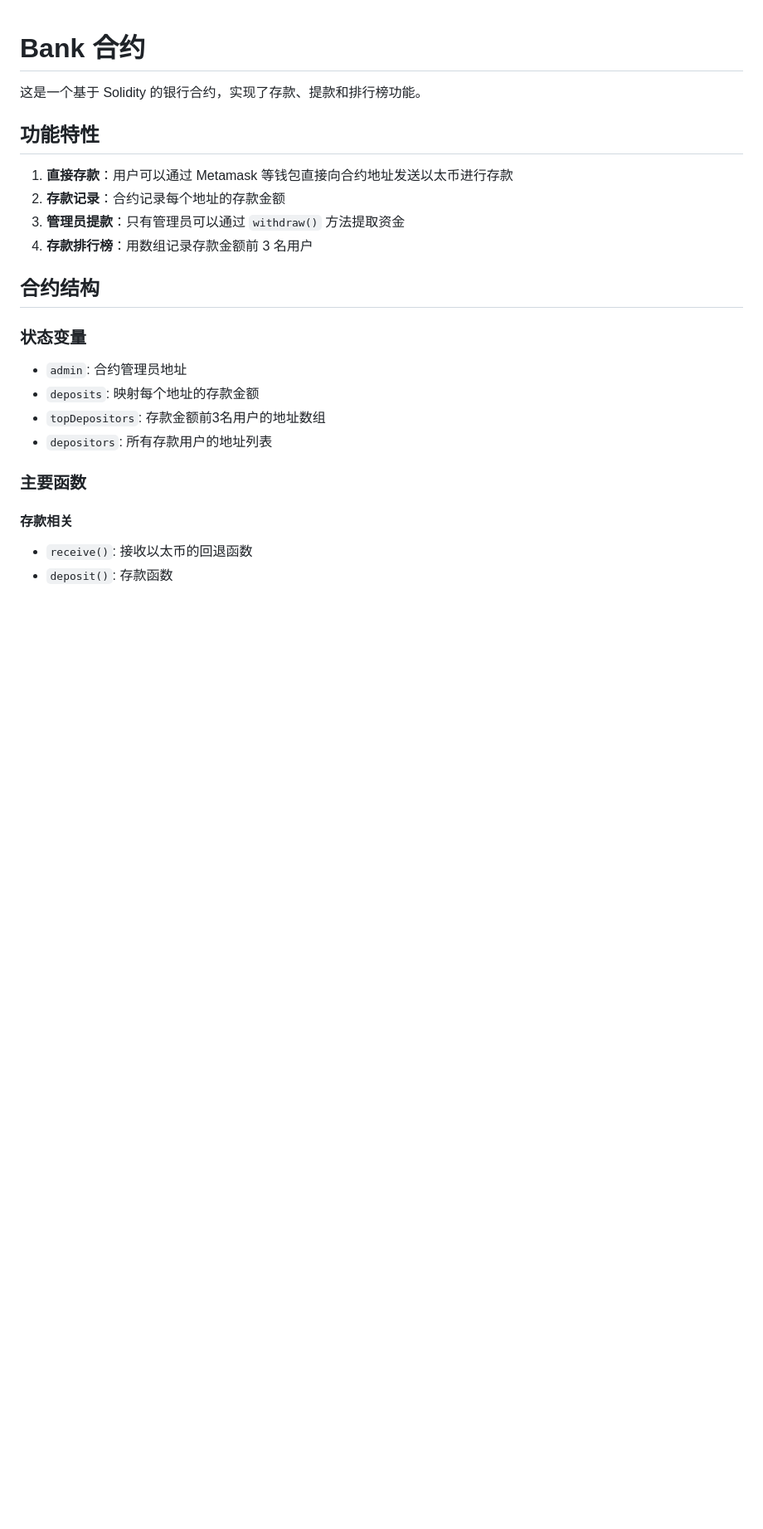
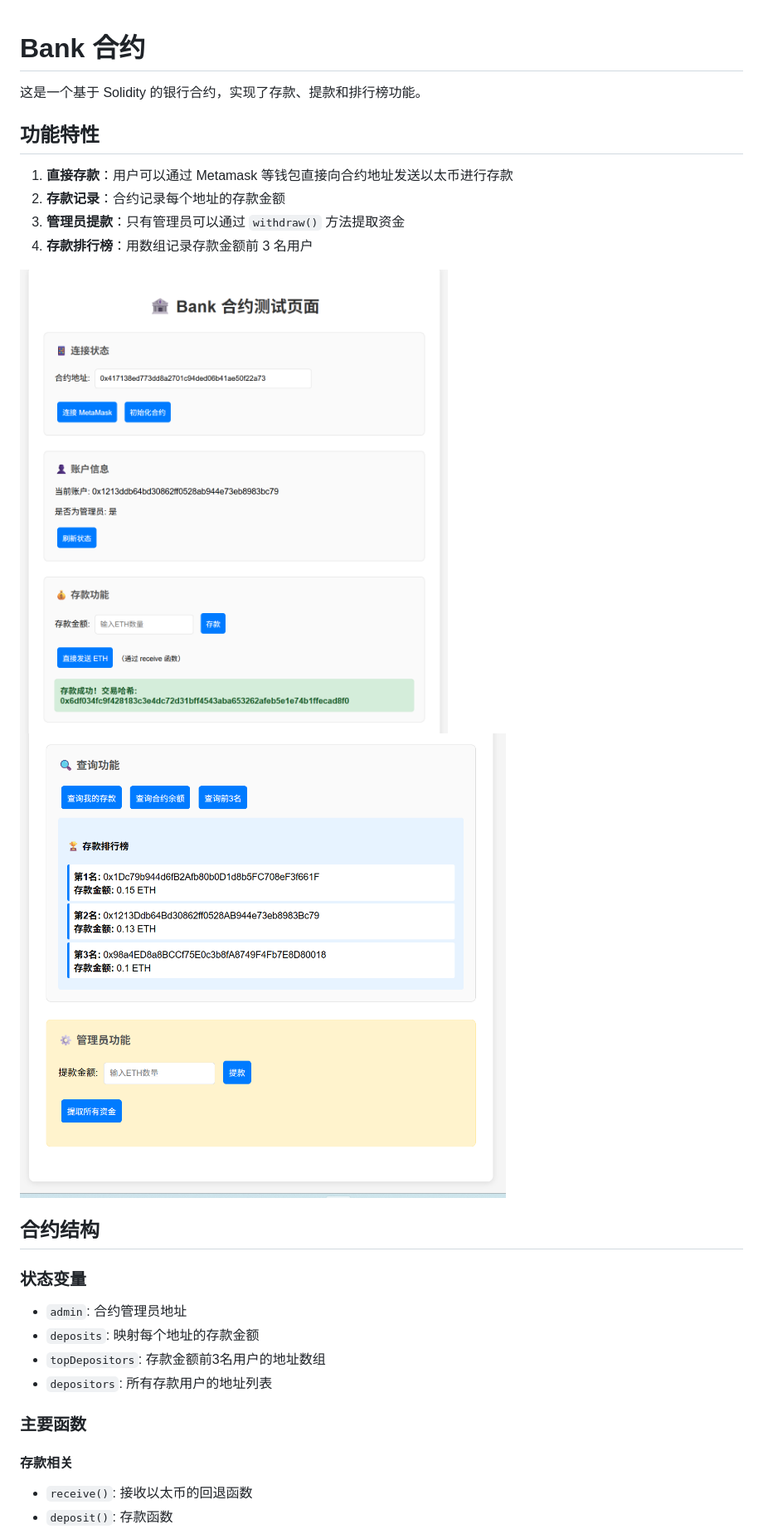
Before and after one commit to lookteas/Web3-Practice, a Markdown page: bankContract/README.md, the part around the change. Shown: that part at 83% size. GitHub-like rendering; pictures changed too: bankContract/1.png (added), bankContract/2.png (added); blank space fills up the shorter version.

```diff
--- a/bankContract/README.md
+++ b/bankContract/README.md
@@ -8,6 +8,14 @@
 2. **存款记录**：合约记录每个地址的存款金额
 3. **管理员提款**：只有管理员可以通过 `withdraw()` 方法提取资金
 4. **存款排行榜**：用数组记录存款金额前 3 名用户
+
+<img src="./1.png" style="zoom:75%;" />
+
+
+
+
+
+<img src="./2.png" style="zoom:75%;" />
 
 ## 合约结构
 
```
